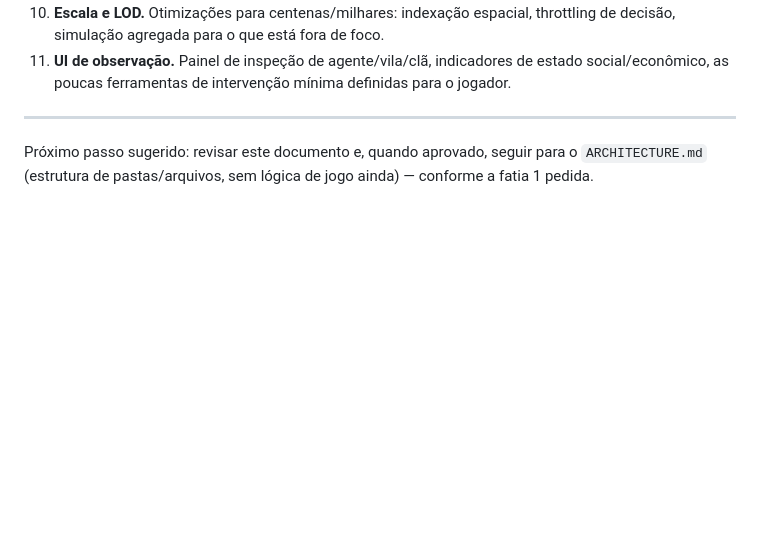
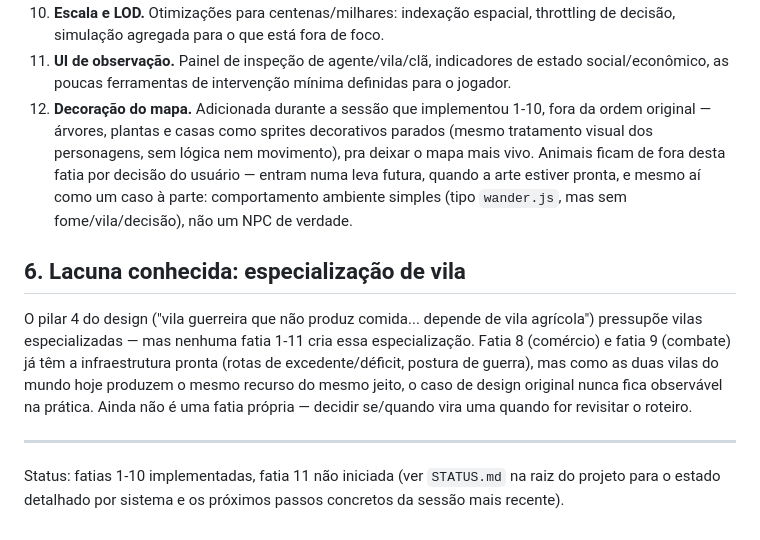
Before and after one commit to bureaurastreamento-hash/worldbox-sandbox, a Markdown page: DESIGN.md, the part around the change. Rendered like a GitHub page; blank space fills up the shorter version.

```diff
--- a/DESIGN.md
+++ b/DESIGN.md
@@ -168,7 +168,12 @@ Cada fatia deve abrir no navegador e ser jogável/observável sozinha antes de a
 9. **Combate simulado por agente.** Guerreiros, engajar/fugir via utility, resolução no grid, efeito no estoque/população da vila.
 10. **Escala e LOD.** Otimizações para centenas/milhares: indexação espacial, throttling de decisão, simulação agregada para o que está fora de foco.
 11. **UI de observação.** Painel de inspeção de agente/vila/clã, indicadores de estado social/econômico, as poucas ferramentas de intervenção mínima definidas para o jogador.
+12. **Decoração do mapa.** Adicionada durante a sessão que implementou 1-10, fora da ordem original — árvores, plantas e casas como sprites decorativos parados (mesmo tratamento visual dos personagens, sem lógica nem movimento), pra deixar o mapa mais vivo. Animais ficam de fora desta fatia por decisão do usuário — entram numa leva futura, quando a arte estiver pronta, e mesmo aí como um caso à parte: comportamento ambiente simples (tipo `wander.js`, mas sem fome/vila/decisão), não um NPC de verdade.
+
+## 6. Lacuna conhecida: especialização de vila
+
+O pilar 4 do design ("vila guerreira que não produz comida... depende de vila agrícola") pressupõe vilas especializadas — mas nenhuma fatia 1-11 cria essa especialização. Fatia 8 (comércio) e fatia 9 (combate) já têm a infraestrutura pronta (rotas de excedente/déficit, postura de guerra), mas como as duas vilas do mundo hoje produzem o mesmo recurso do mesmo jeito, o caso de design original nunca fica observável na prática. Ainda não é uma fatia própria — decidir se/quando vira uma quando for revisitar o roteiro.
 
 ---
 
-Próximo passo sugerido: revisar este documento e, quando aprovado, seguir para o `ARCHITECTURE.md` (estrutura de pastas/arquivos, sem lógica de jogo ainda) — conforme a fatia 1 pedida.
+Status: fatias 1-10 implementadas, fatia 11 não iniciada (ver `STATUS.md` na raiz do projeto para o estado detalhado por sistema e os próximos passos concretos da sessão mais recente).
```
Also changed, not shown: STATUS.md (+87 -0 lines).
